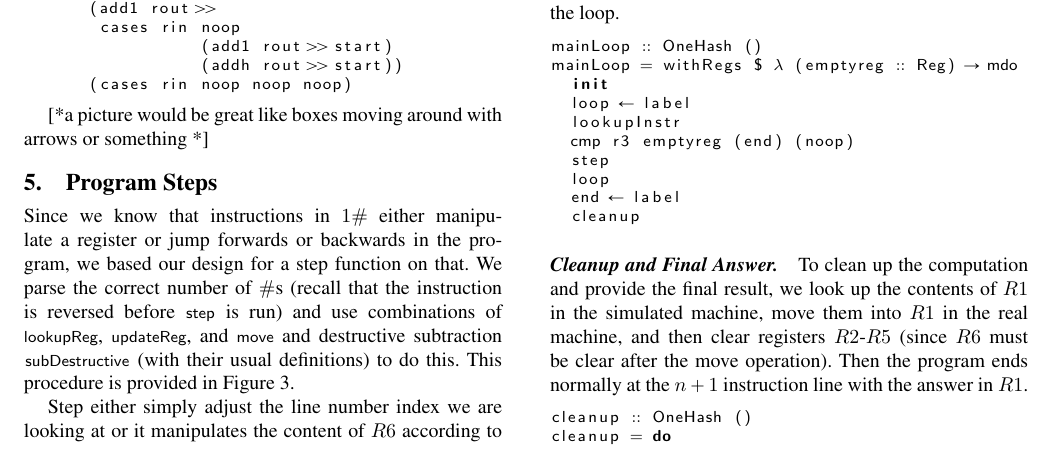
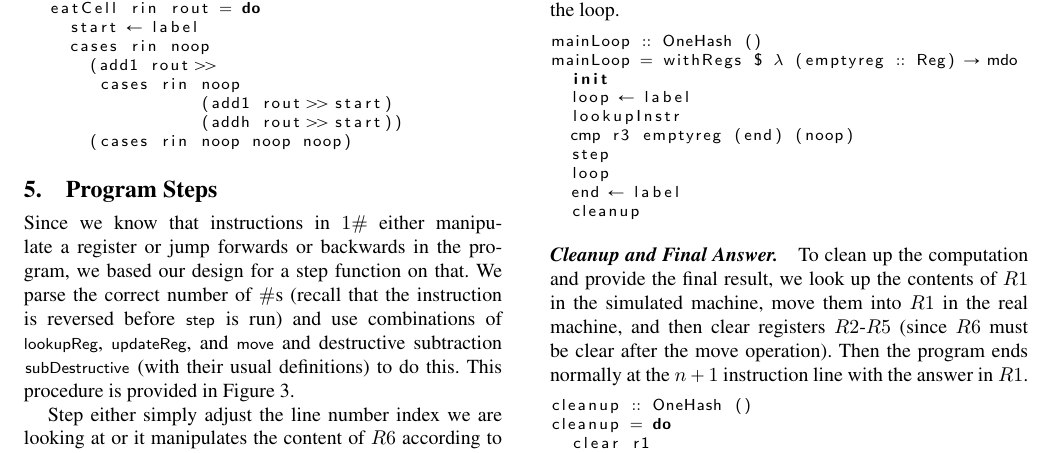
Before and after one commit to sabauma/OneHash, a LaTeX problem sheet (writeup/hw4.tex): part of page 4 of 9, cut so that both start at the same text. Compiled offline with pdfLaTeX; a missing font is replaced by an installed copy or a similar font.

Commit message:
Removed wishes for fishes

```diff
--- a/writeup/hw4.tex
+++ b/writeup/hw4.tex
@@ -432,8 +429,6 @@ eatCell rin rout = do
     (cases rin noop noop noop)
 \end{lstlisting}
 \end{minipage}
-
-[*a picture would be great like boxes moving around with arrows or something *]
 
 \section{Program Steps}
 
```
Also changed, not shown: writeup/hw4.tex (3 more changed lines).
